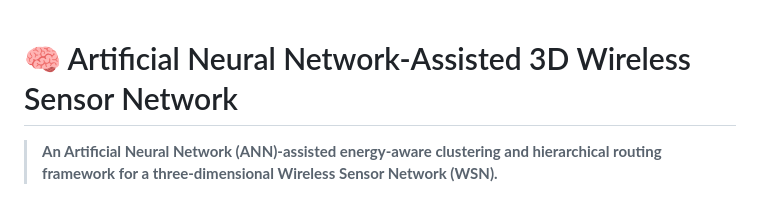
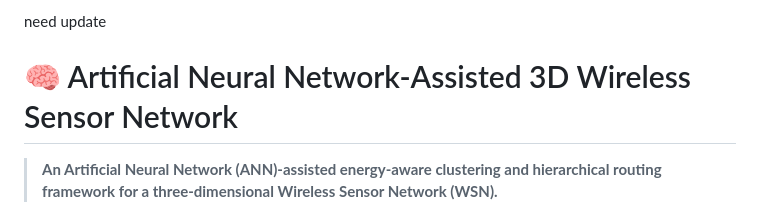
Before and after one commit to abhirajsawant/Wireless-Sensor-Network-prototype-, a Markdown page: README.md, the part around the change. Drawn GitHub-style.

Commit message:
Add note about README needing update
Added a note indicating that the README needs an update.

```diff
--- a/README.md
+++ b/README.md
@@ -1,3 +1,5 @@
+need update
+
 # 🧠 Artificial Neural Network-Assisted 3D Wireless Sensor Network
 
 > **An Artificial Neural Network (ANN)-assisted energy-aware clustering and hierarchical routing framework for a three-dimensional Wireless Sensor Network (WSN).**
```
